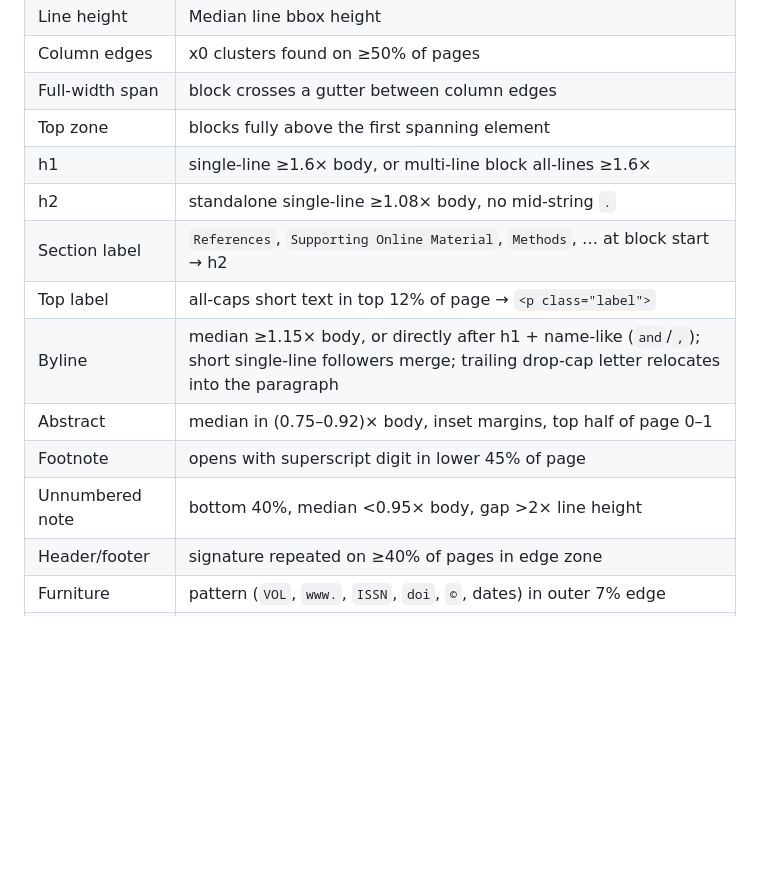
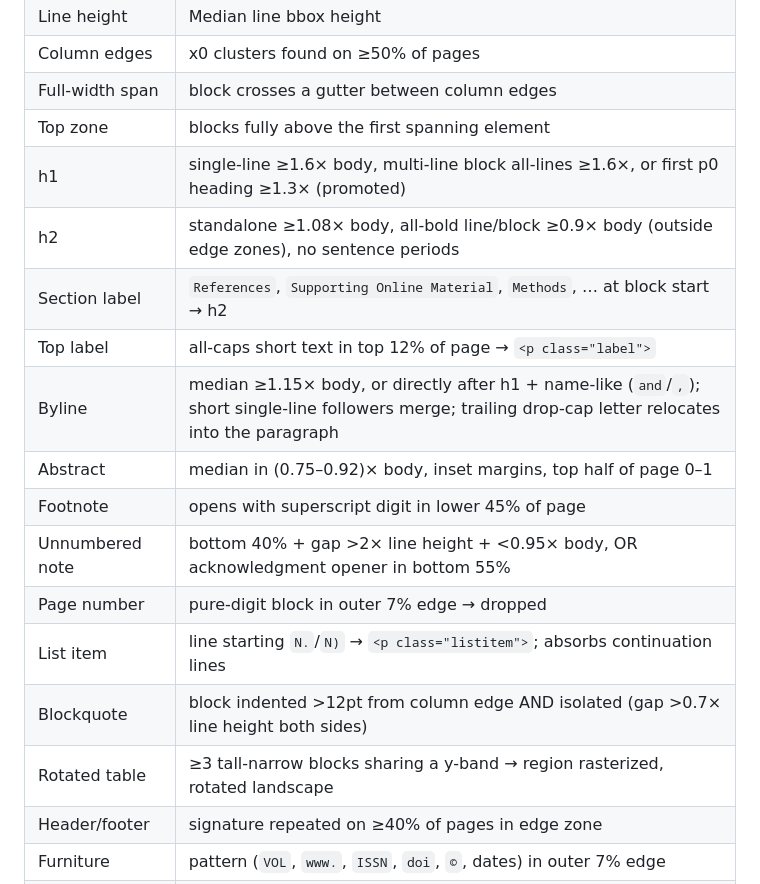
Before and after one commit to adzkar/exegesis, a Markdown page: docs/pipeline.md, the part around one of its changes. Drawn GitHub-style; blank space fills up the shorter version.

```diff
--- a/docs/pipeline.md
+++ b/docs/pipeline.md
@@ -48,14 +52,18 @@ flowchart TD
 | Column edges | x0 clusters found on ≥50% of pages |
 | Full-width span | block crosses a gutter between column edges |
 | Top zone | blocks fully above the first spanning element |
-| h1 | single-line ≥1.6× body, or multi-line block all-lines ≥1.6× |
-| h2 | standalone single-line ≥1.08× body, no mid-string `.` |
+| h1 | single-line ≥1.6× body, multi-line block all-lines ≥1.6×, or first p0 heading ≥1.3× (promoted) |
+| h2 | standalone ≥1.08× body, all-bold line/block ≥0.9× body (outside edge zones), no sentence periods |
 | Section label | `References`, `Supporting Online Material`, `Methods`, … at block start → h2 |
 | Top label | all-caps short text in top 12% of page → `<p class="label">` |
 | Byline | median ≥1.15× body, or directly after h1 + name-like (` and `/`,`); short single-line followers merge; trailing drop-cap letter relocates into the paragraph |
 | Abstract | median in (0.75–0.92)× body, inset margins, top half of page 0–1 |
 | Footnote | opens with superscript digit in lower 45% of page |
-| Unnumbered note | bottom 40%, median <0.95× body, gap >2× line height |
+| Unnumbered note | bottom 40% + gap >2× line height + <0.95× body, OR acknowledgment opener in bottom 55% |
+| Page number | pure-digit block in outer 7% edge → dropped |
+| List item | line starting `N.`/`N)` → `<p class="listitem">`; absorbs continuation lines |
+| Blockquote | block indented >12pt from column edge AND isolated (gap >0.7× line height both sides) |
+| Rotated table | ≥3 tall-narrow blocks sharing a y-band → region rasterized, rotated landscape |
 | Header/footer | signature repeated on ≥40% of pages in edge zone |
 | Furniture | pattern (`VOL`, `www.`, `ISSN`, `doi`, `©`, dates) in outer 7% edge |
 | Margin strip | <25pt wide, >4× tall, in outer 10% margin (rotated sidebars) |
```
Also changed, not shown: other parts of docs/pipeline.md (+8 -4 lines), AGENTS.md (+26 -10 lines), 1 other file.
